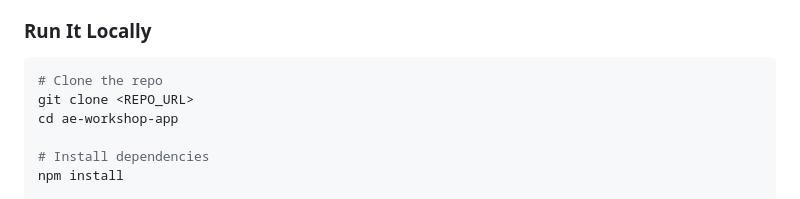
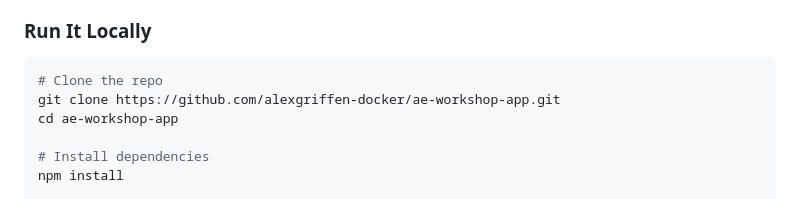
Before and after one commit to alexgriffen-docker/ae-workshop-app, a Markdown page: README.md, the part around the change. Rendered like a GitHub page.

Commit message:
Update README with actual repo clone URL
Co-Authored-By: Claude Opus 4.6 (1M context) <noreply@anthropic.com>

````diff
--- a/README.md
+++ b/README.md
@@ -28,7 +28,7 @@ Nothing fancy — and that's on purpose. The goal is for you to modify it, not t
 
 ```bash
 # Clone the repo
-git clone <REPO_URL>
+git clone https://github.com/alexgriffen-docker/ae-workshop-app.git
 cd ae-workshop-app
 
 # Install dependencies
````
